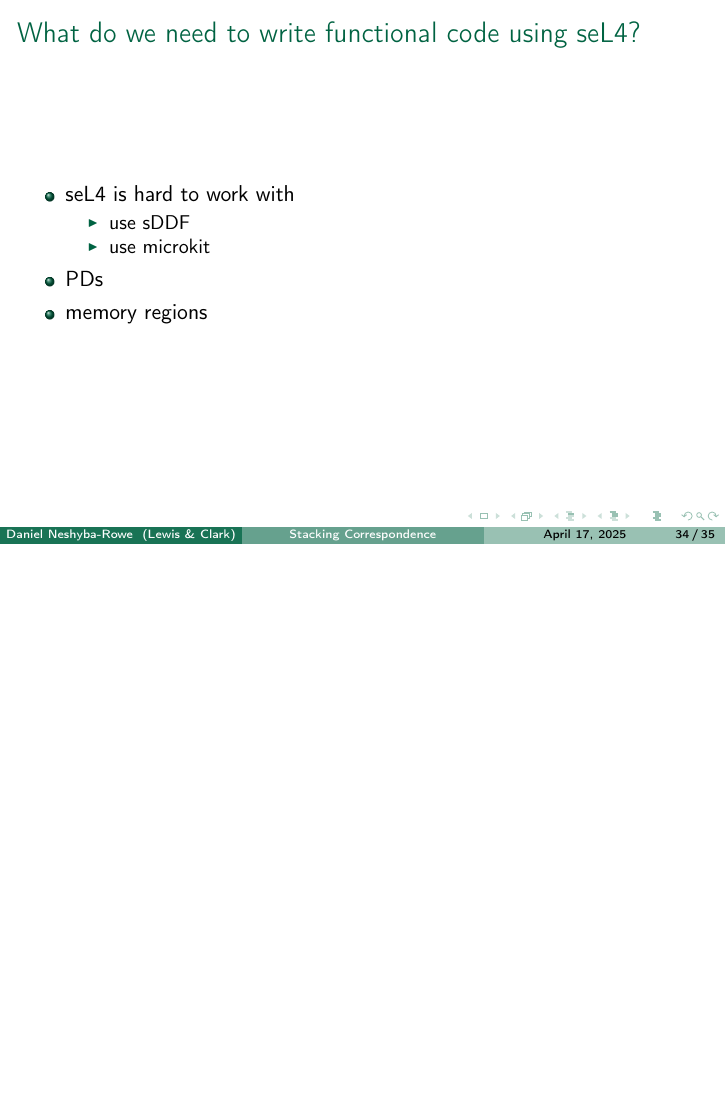
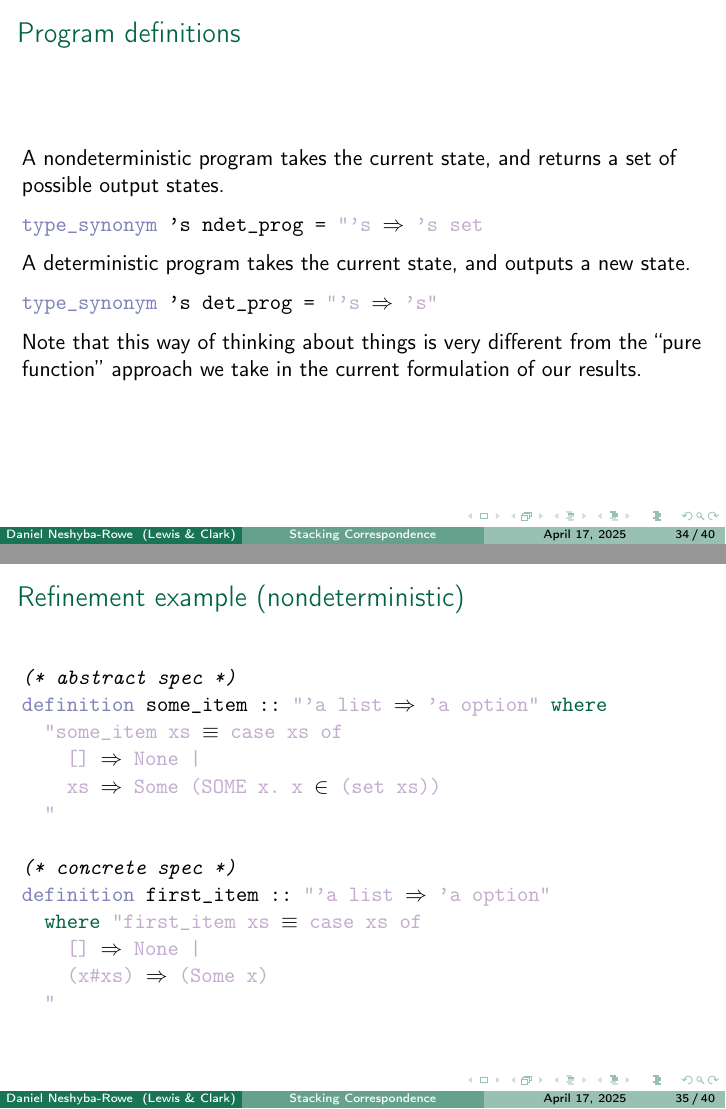
Before and after one commit to rowedaniel/thesis-dependable, LaTeX slides (thesis_presentation/main.tex): page 39 of 40 before the commit and pages 39 and 40 of 45 after it, the two joined at a grey line, the shorter picture padded with empty space. Compiled offline with pdfLaTeX.

Commit message:
feat: add extra slides

```diff
--- a/thesis_presentation/main.tex
+++ b/thesis_presentation/main.tex
@@ -668,7 +668,39 @@ datatype (dead 's, 'p, 'f) com =
 \end{lstlisting}
 \end{frame}
 
+\begin{frame}[fragile]{Program definitions}
+A nondeterministic program takes the current state,
+and returns a set of possible output states.
+\begin{lstlisting}[language=isabelle]
+type_synonym 's ndet_prog = "'s $\Rightarrow$ 's set
+\end{lstlisting}
+
+A deterministic program takes the current state,
+and outputs a new state.
+\begin{lstlisting}[language=isabelle]
+type_synonym 's det_prog = "'s $\Rightarrow$ 's"
+\end{lstlisting}
+Note that this way of thinking about things is
+very different from the ``pure function'' approach
+we take in the current formulation of our results.
+\end{frame}
 
 
+\begin{frame}[fragile]{Refinement example (nondeterministic)}
+\begin{lstlisting}[language=isabelle]
+(* abstract spec *)
+definition some_item :: "'a list $\Rightarrow$ 'a option" where
+  "some_item xs $\equiv$ case xs of
+    [] $\Rightarrow$ None |
+    xs $\Rightarrow$ Some (SOME x. x $\in$ (set xs))
+  "
 
+(* concrete spec *)
+definition first_item :: "'a list $\Rightarrow$ 'a option"
+  where "first_item xs $\equiv$ case xs of
+    [] $\Rightarrow$ None |
+    (x#xs) $\Rightarrow$ (Some x)
+  "
+\end{lstlisting}
+\end{frame}
 
```
Also changed, not shown: thesis_presentation/main.tex (61 more changed lines).
